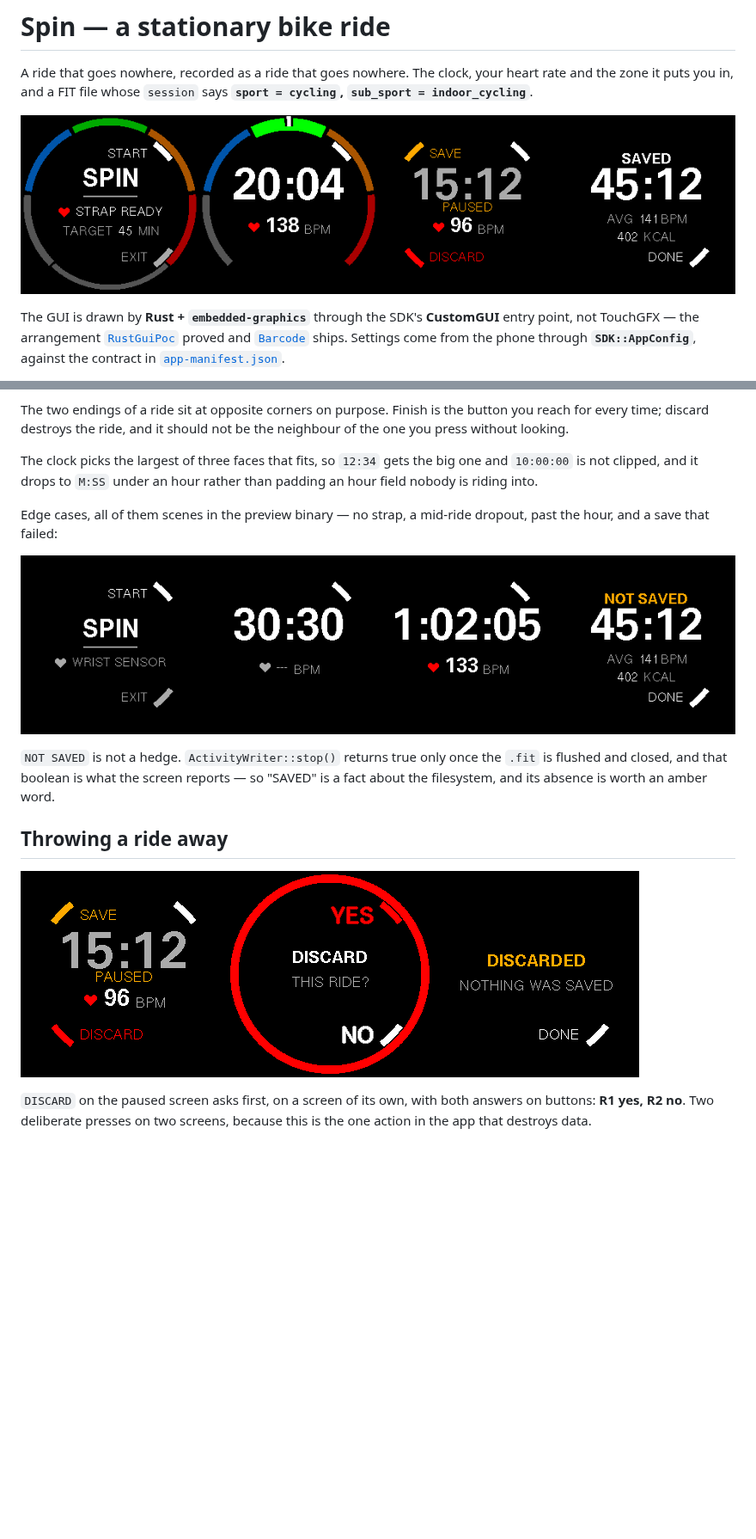
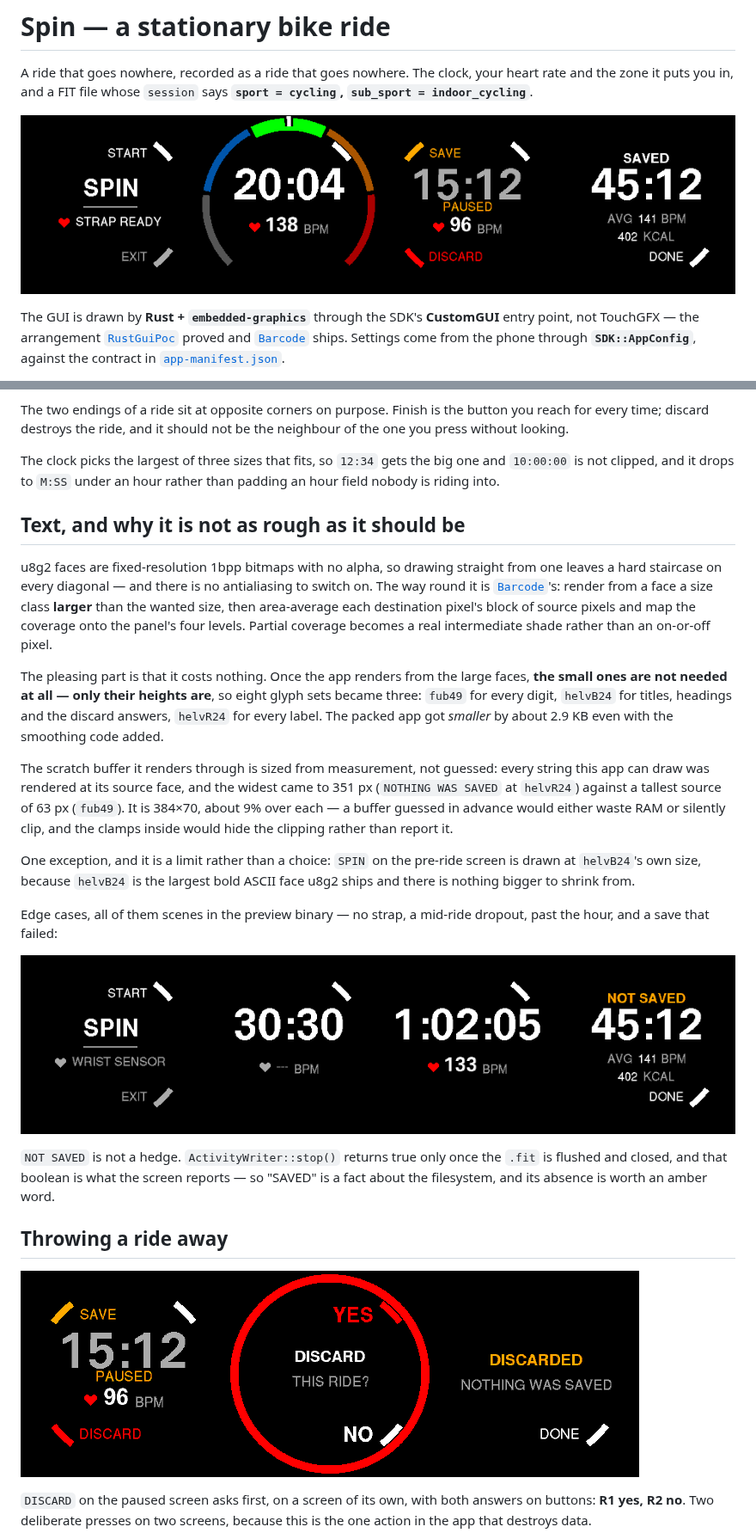
Before and after one commit to tobymurray/watch-apps, a Markdown page: Spin/README.md, 2 parts joined by grey strips. Shown at 86% size. Rendered like a GitHub page; pictures changed too: Spin/Docs/screens-discard.png, Spin/Docs/screens-edge-cases.png, Spin/Docs/screens.png; blank space fills up the shorter version.

```diff
--- a/Spin/README.md
+++ b/Spin/README.md
@@ -480,9 +480,36 @@ The two endings of a ride sit at opposite corners on purpose. Finish is the
 button you reach for every time; discard destroys the ride, and it should not be
 the neighbour of the one you press without looking.
 
-The clock picks the largest of three faces that fits, so `12:34` gets the big
+The clock picks the largest of three sizes that fits, so `12:34` gets the big
 one and `10:00:00` is not clipped, and it drops to `M:SS` under an hour rather
 than padding an hour field nobody is riding into.
+
+## Text, and why it is not as rough as it should be
+
+u8g2 faces are fixed-resolution 1bpp bitmaps with no alpha, so drawing straight
+from one leaves a hard staircase on every diagonal — and there is no
+antialiasing to switch on. The way round it is
+[`Barcode`](../Barcode/README.md)'s: render from a face a size class **larger**
+than the wanted size, then area-average each destination pixel's block of source
+pixels and map the coverage onto the panel's four levels. Partial coverage
+becomes a real intermediate shade rather than an on-or-off pixel.
+
+The pleasing part is that it costs nothing. Once the app renders from the large
+faces, **the small ones are not needed at all — only their heights are**, so
+eight glyph sets became three: `fub49` for every digit, `helvB24` for titles,
+headings and the discard answers, `helvR24` for every label. The packed app got
+*smaller* by about 2.9 KB even with the smoothing code added.
+
+The scratch buffer it renders through is sized from measurement, not guessed:
+every string this app can draw was rendered at its source face, and the widest
+came to 351 px (`NOTHING WAS SAVED` at `helvR24`) against a tallest source of
+63 px (`fub49`). It is 384×70, about 9% over each — a buffer guessed in advance
+would either waste RAM or silently clip, and the clamps inside would hide the
+clipping rather than report it.
+
+One exception, and it is a limit rather than a choice: `SPIN` on the pre-ride
+screen is drawn at `helvB24`'s own size, because `helvB24` is the largest bold
+ASCII face u8g2 ships and there is nothing bigger to shrink from.
 
 Edge cases, all of them scenes in the preview binary — no strap, a mid-ride
 dropout, past the hour, and a save that failed:
```
Also changed, not shown: Spin/Docs/screens-config.png, Spin/Docs/screens-work.png, Spin/Docs/screens-zones.png, 1 other file.
